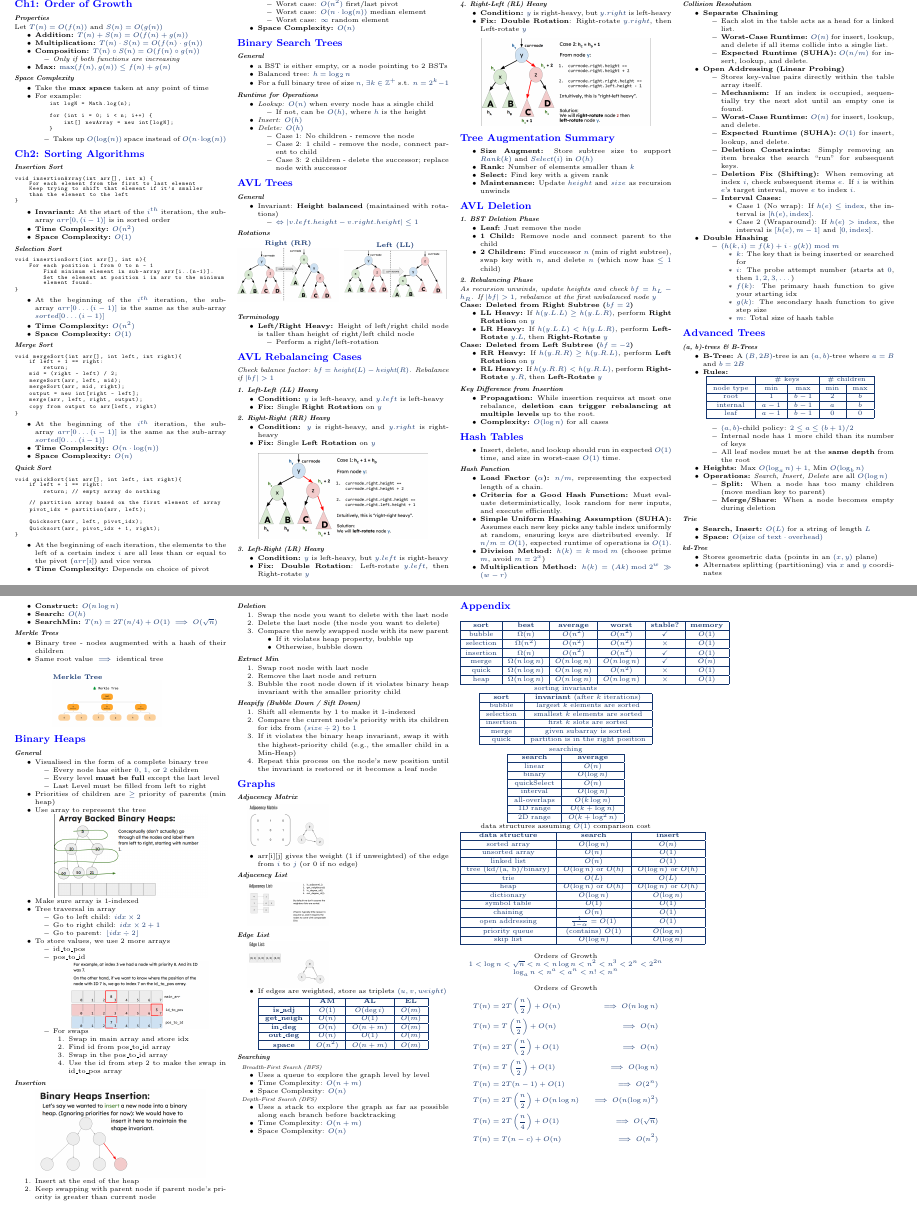
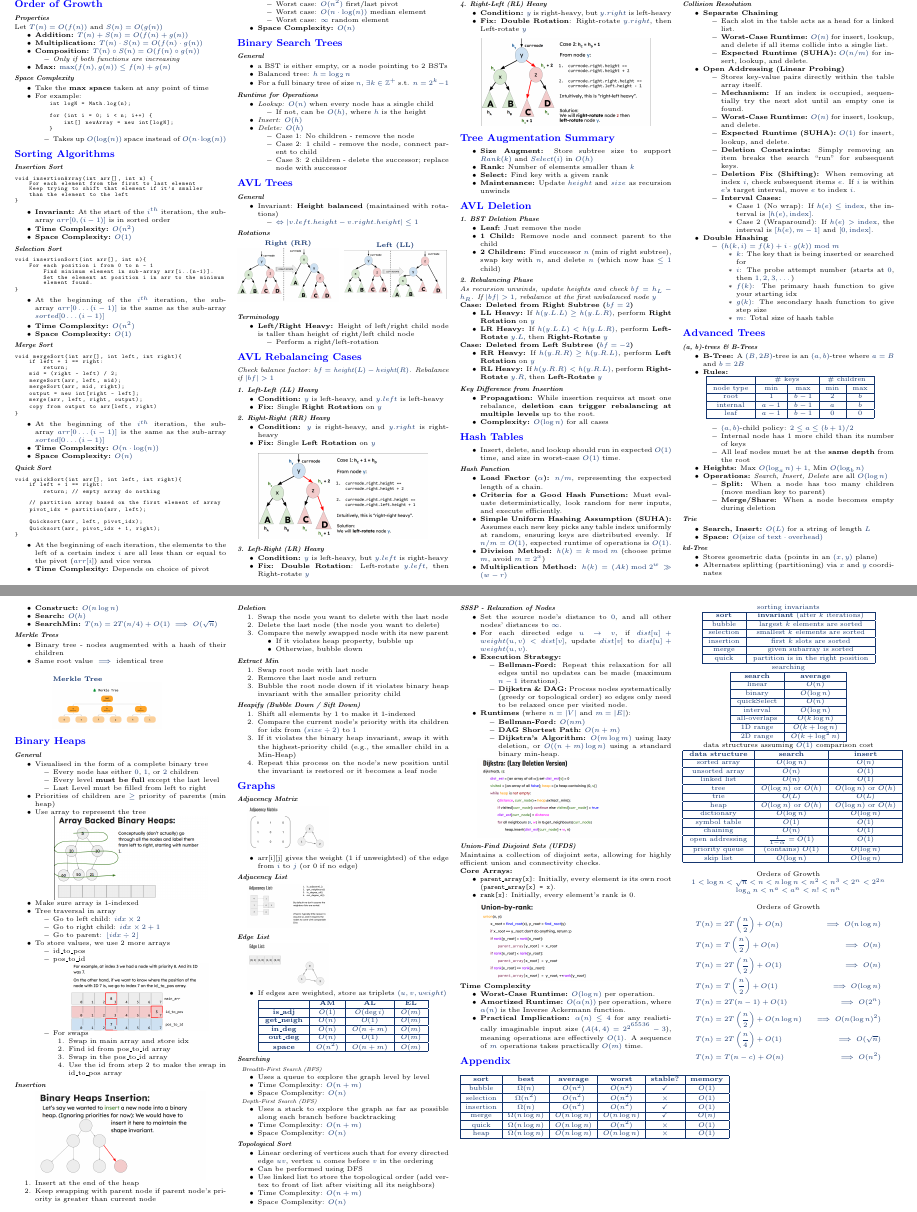
Before and after one commit to Sakthi-dev-tech/NUS-Cheatsheets, a LaTeX document (CS2040S/main.tex): two parts of pages 1 and 2 of 2, joined at a grey line, cut so that both start at the same text. Compiled offline with pdfLaTeX.

Commit message:
Updated Graphs

```diff
--- a/CS2040S/main.tex
+++ b/CS2040S/main.tex
@@ -61,7 +61,7 @@
 
 \begin{multicols*}{4}
     \raggedcolumns
-    \section*{Ch1: Order of Growth}
+    \section*{Order of Growth}
     \subsection*{Properties}
     Let $T(n) = O(f(n))$ and $S(n) = O(g(n))$
     \begin{itemize}
@@ -95,7 +95,7 @@
               \end{itemize}
     \end{itemize}
 
-    \section*{Ch2: Sorting Algorithms}
+    \section*{Sorting Algorithms}
     \subsection*{Insertion Sort}
     \begin{lstlisting}
 void insertionArray(int arr[], int n) {
@@ -570,9 +571,69 @@ void quickSort(int arr[], int left, int right){
 
     \subsubsection*{Depth-First Search (DFS)}
     \begin{itemize}
-                \item Uses a stack to explore the graph as far as possible along each branch before backtracking
+        \item Uses a stack to explore the graph as far as possible along each branch before
+              backtracking
         \item Time Complexity: $O(n + m)$
         \item Space Complexity: $O(n)$
+    \end{itemize}
+
+    \subsection*{Topological Sort}
+    \begin{itemize}
+        \item Linear ordering of vertices such that for every directed edge $uv$, vertex $u$
+              comes before $v$ in the ordering
+        \item Can be performed using DFS
+        \item Use linked list to store the topological order (add vertex to front of list
+              after visiting all its neighbors)
+        \item Time Complexity: $O(n + m)$
+        \item Space Complexity: $O(n)$
+    \end{itemize}
+
+    \subsection*{SSSP - Relaxation of Nodes}
+    \begin{itemize}
+        \item Set the source node's distance to $0$, and all other nodes' distances to
+              $\infty$.
+        \item For each directed edge $u \to v$, if $dist[u] + weight(u, v) < dist[v]$, update
+              $dist[v]$ to $dist[u] + weight(u, v)$.
+        \item \textbf{Execution Strategy:}
+              \begin{itemize}
+                  \item \textbf{Bellman-Ford:} Repeat this relaxation for all edges until no updates can be made (maximum $n-1$ iterations).
+                  \item \textbf{Dijkstra \& DAG:} Process nodes systematically (greedy or topological order) so edges only need to be relaxed once per visited node.
+              \end{itemize}
+        \item \textbf{Runtimes} (where $n=|V|$ and $m=|E|$):
+              \begin{itemize}
+                  \item \textbf{Bellman-Ford:} $O(nm)$
+                  \item \textbf{DAG Shortest Path:} $O(n + m)$
+                  \item \textbf{Dijkstra's Algorithm:} $O(m \log m)$ using lazy deletion, or $O((n+m)\log n)$ using a standard binary min-heap.
+              \end{itemize}
+    \end{itemize}
+
+    \begin{minipage}[t]{0.84\linewidth}
+        \begin{center}
+            \includegraphics[width=0.8\linewidth]{images/djikstra_lazy.png}
+        \end{center}
+    \end{minipage}
+
+    \subsection*{Union-Find Disjoint Sets (UFDS)}
+    Maintains a collection of disjoint sets, allowing for highly efficient union
+    and connectivity checks.
+
+    \textbf{Core Arrays:}
+    \begin{itemize}
+        \item \texttt{parent\_array[x]}: Initially, every element is its own root (\texttt{parent\_array[x] = x}).
+        \item \texttt{rank[x]}: Initially, every element's rank is 0.
+    \end{itemize}
+
+    \begin{minipage}[t]{0.84\linewidth}
+        \begin{center}
+            \includegraphics[width=0.8\linewidth]{images/union_by_rank.png}
+        \end{center}
+    \end{minipage}
+
+    \textbf{Time Complexity}
+    \begin{itemize}
+        \item \textbf{Worst-Case Runtime:} $O(\log n)$ per operation.
+        \item \textbf{Amortized Runtime:} $O(\alpha(n))$ per operation, where $\alpha(n)$ is the Inverse Ackermann function.
+        \item \textbf{Practical Implication:} $\alpha(n) \le 4$ for any realistically imaginable input size ($A(4,4) = 2^{2^{65536}} - 3$), meaning operations are effectively $O(1)$. A sequence of $m$ operations takes practically $O(m)$ time.
     \end{itemize}
 
     \section*{Appendix}
@@ -610,12 +671,13 @@ void quickSort(int arr[], int left, int right){
             2D range        & $O(k + \log^{2} n)$ \\\hline
         \end{tabular}
 
-        data structures assuming $O(1)$ comparison cost \\* \begin{tabular}{| c | c | c |}\hline
+        data structures assuming $O(1)$ comparison cost \\*
+        \begin{tabular}{| c | c | c |}\hline
             \textbf{data structure} & \textbf{search}                                  & \textbf{insert}       \\\hline
             sorted array            & $O(\log n)$                                      & $O(n)$                \\\hline
             unsorted array          & $O(n)$                                           & $O(1)$                \\\hline
             linked list             & $O(n)$                                           & $O(1)$                \\\hline
-            tree (kd/(a, b)/binary) & $O(\log n)$ or $O(h)$                            & $O(\log n)$ or $O(h)$ \\\hline
+            tree & $O(\log n)$ or $O(h)$                            & $O(\log n)$ or $O(h)$ \\\hline
             trie                    & $O(L)$                                           & $O(L)$                \\\hline
             heap                    & $O(\log n)$ or $O(h)$                            & $O(\log n)$ or $O(h)$ \\\hline
             dictionary              & $O(\log n)$                                      & $O(\log n)$           \\\hline
```
Also changed, not shown: CS2040S/images/djikstra_lazy.png (added), CS2040S/images/union_by_rank.png (added), CS2040S/main.pdf, CS2040S/main.tex (13 more changed lines), 1 other file. Lines whose indentation alone changed are shown as unchanged.
